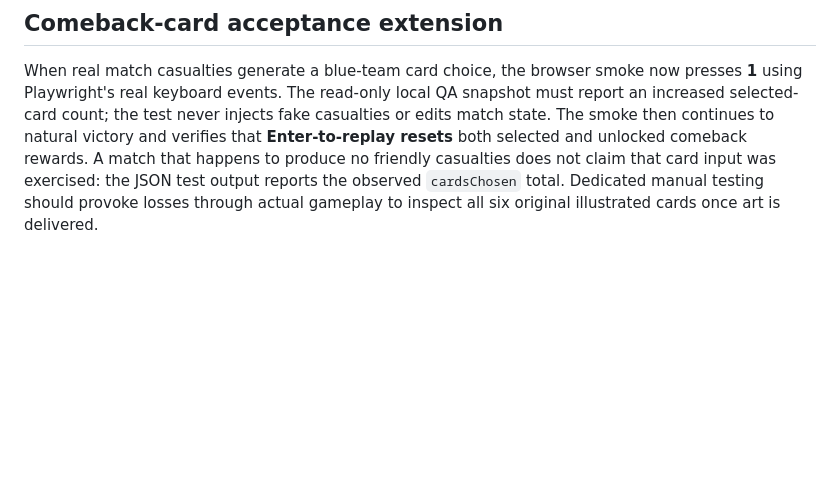
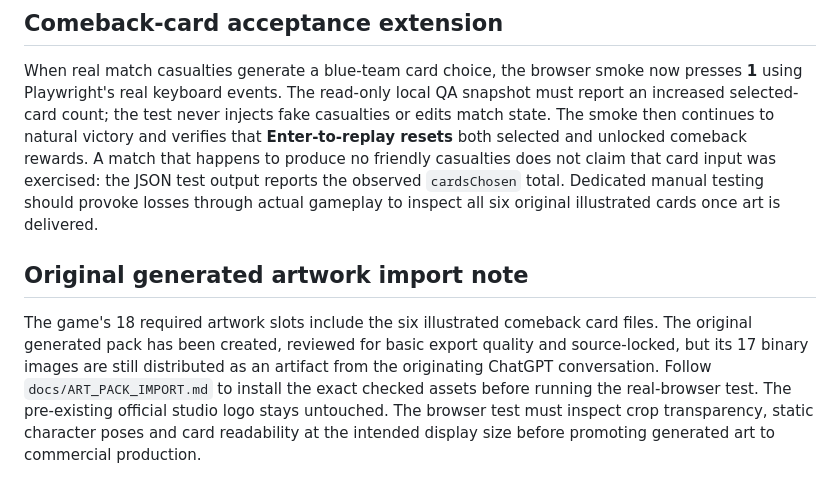
Before and after one commit to alexdevriesxing/swordandbannerfall, a Markdown page: docs/BROWSER_QA.md, the part around the change. GitHub-like rendering; blank space fills up the shorter version.

Commit message:
Clarify generated 17-image pack approval, missing GitHub binary import and 18-asset release requirement

```diff
--- a/docs/BROWSER_QA.md
+++ b/docs/BROWSER_QA.md
@@ -25,3 +25,7 @@ This automated smoke does **not** sign off the final art direction, retinue read
 
 ## Comeback-card acceptance extension
 When real match casualties generate a blue-team card choice, the browser smoke now presses **1** using Playwright's real keyboard events. The read-only local QA snapshot must report an increased selected-card count; the test never injects fake casualties or edits match state. The smoke then continues to natural victory and verifies that **Enter-to-replay resets** both selected and unlocked comeback rewards. A match that happens to produce no friendly casualties does not claim that card input was exercised: the JSON test output reports the observed `cardsChosen` total. Dedicated manual testing should provoke losses through actual gameplay to inspect all six original illustrated cards once art is delivered.
+
+## Original generated artwork import note
+
+The game's 18 required artwork slots include the six illustrated comeback card files. The original generated pack has been created, reviewed for basic export quality and source-locked, but its 17 binary images are still distributed as an artifact from the originating ChatGPT conversation. Follow `docs/ART_PACK_IMPORT.md` to install the exact checked assets before running the real-browser test. The pre-existing official studio logo stays untouched. The browser test must inspect crop transparency, static character poses and card readability at the intended display size before promoting generated art to commercial production.
```
